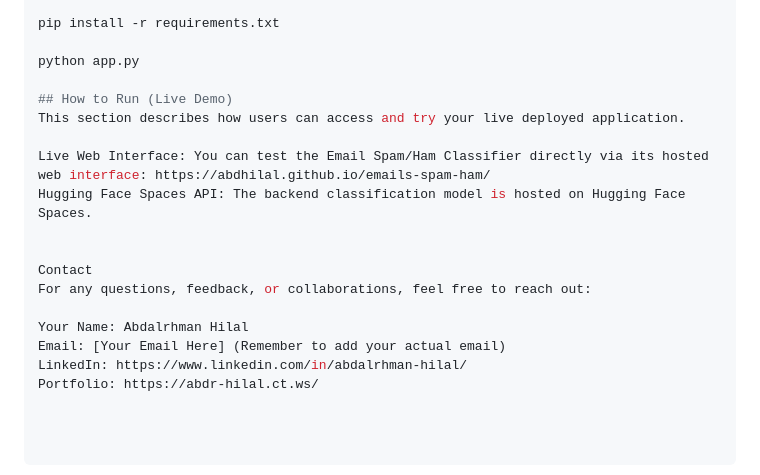
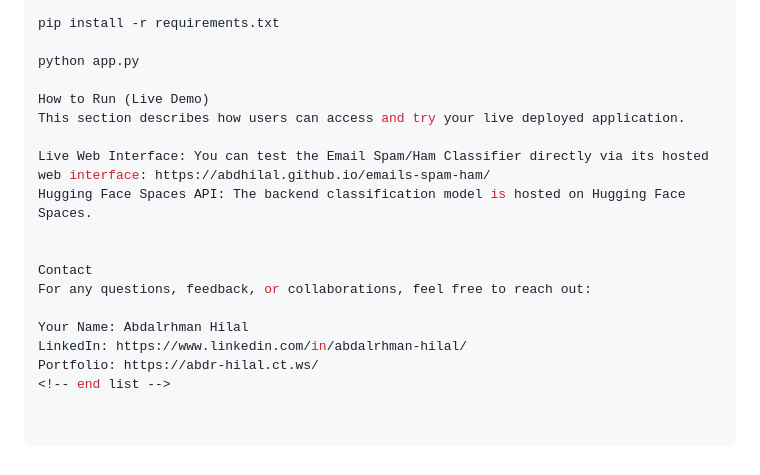
Before and after one commit to abdhilal/emails-spam-ham, a Markdown page: README.md, the part around the change. Rendered like a GitHub page.

```diff
--- a/README.md
+++ b/README.md
@@ -83,7 +83,7 @@ pip install -r requirements.txt
 
 python app.py
 
-## How to Run (Live Demo)
+How to Run (Live Demo)
 This section describes how users can access and try your live deployed application.
 
 Live Web Interface: You can test the Email Spam/Ham Classifier directly via its hosted web interface: https://abdhilal.github.io/emails-spam-ham/
@@ -94,6 +94,6 @@ Contact
 For any questions, feedback, or collaborations, feel free to reach out:
 
 Your Name: Abdalrhman Hilal
-Email: [Your Email Here] (Remember to add your actual email)
 LinkedIn: https://www.linkedin.com/in/abdalrhman-hilal/
 Portfolio: https://abdr-hilal.ct.ws/
+<!-- end list -->
```
